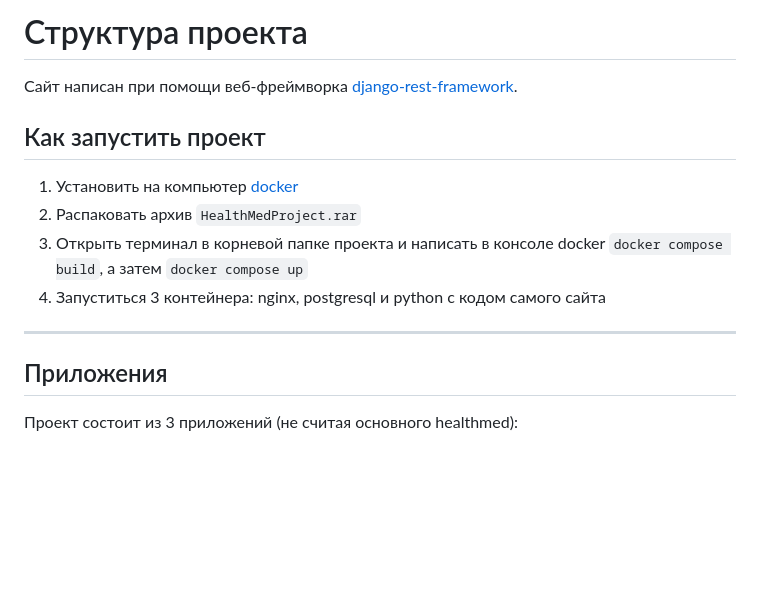
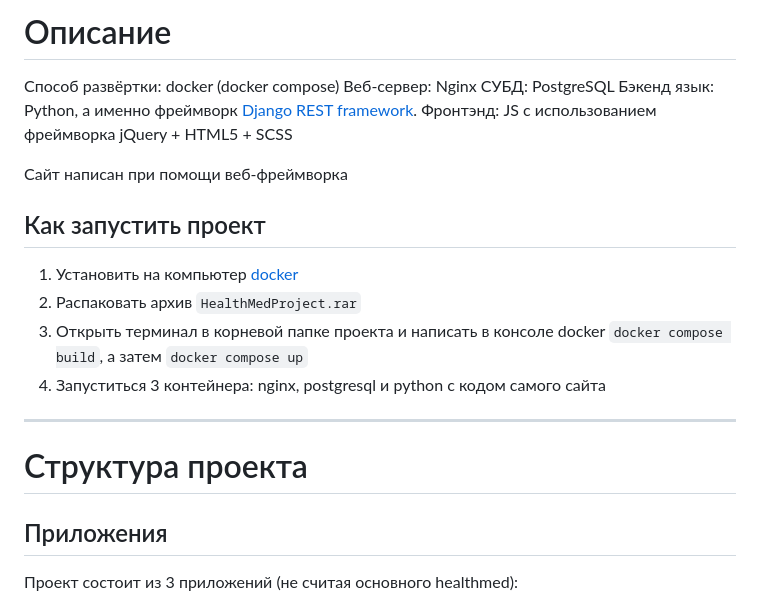
Before and after one commit to ascorblack/HealthMed, a Markdown page: README.md, the part around the change. Drawn GitHub-style; blank space fills up the shorter version.

```diff
--- a/README.md
+++ b/README.md
@@ -1,6 +1,12 @@
-# Структура проекта
+# Описание
 
-Сайт написан при помощи веб-фреймворка [django-rest-framework](https://www.django-rest-framework.org/).
+Способ развёртки: docker (docker compose)
+Веб-сервер: Nginx
+СУБД: PostgreSQL
+Бэкенд язык: Python, а именно фреймворк [Django REST framework](https://www.django-rest-framework.org/).
+Фронтэнд: JS с использованием фреймворка jQuery + HTML5 + SCSS
+
+Сайт написан при помощи веб-фреймворка
 
 ## Как запустить проект
 1. Установить на компьютер [docker](https://docker.com)
@@ -9,6 +15,7 @@
 4. Запуститься 3 контейнера: nginx, postgresql и python с кодом самого сайта
 
 ---
+# Структура проекта
 
 ## Приложения
 
```
